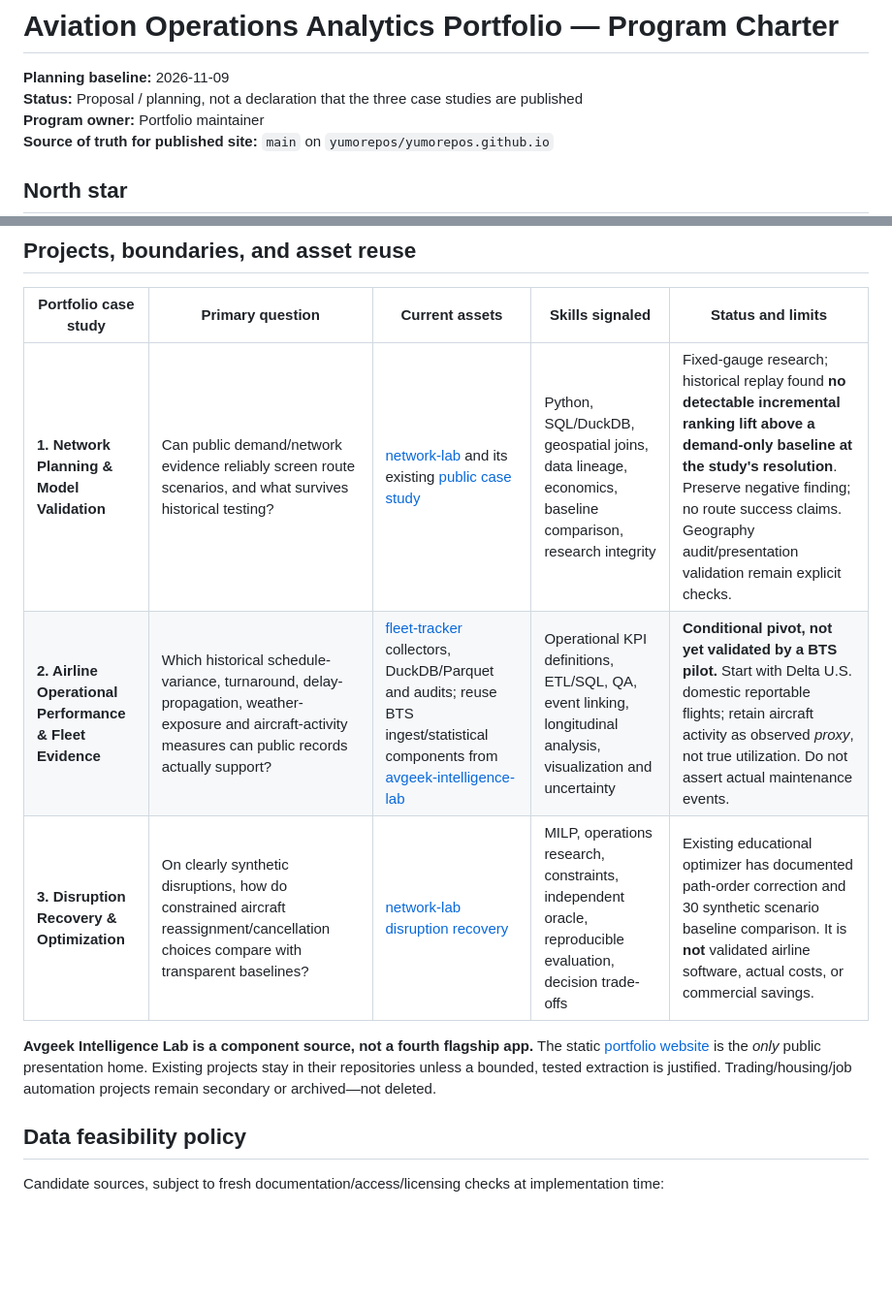
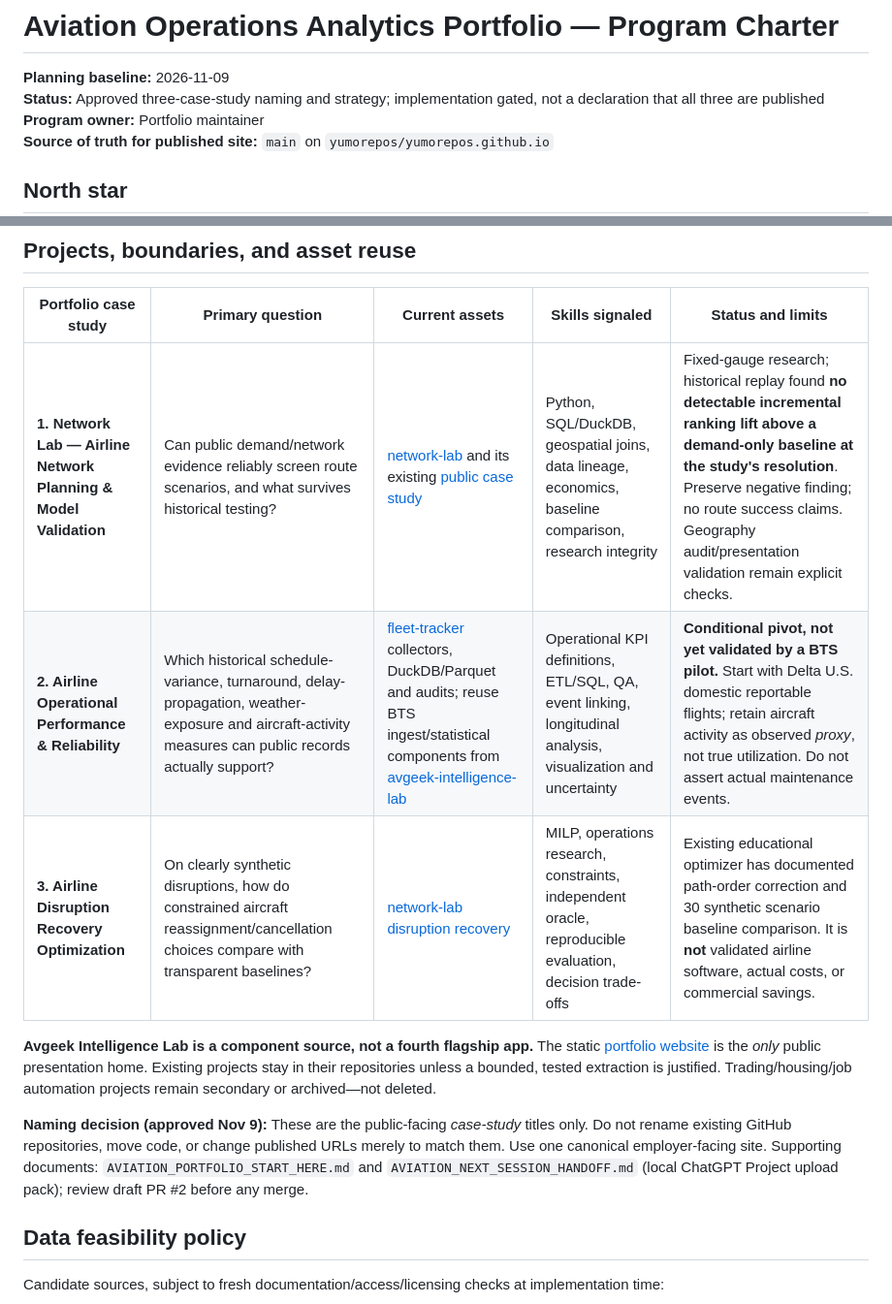
Before and after one commit to yumorepos/yumorepos.github.io, a Markdown page: docs/AVIATION_PORTFOLIO_PROGRAM.md, 2 parts joined by grey strips. Shown at 97% size. Rendered like a GitHub page; blank space fills up the shorter version.

Commit message:
docs: record approved aviation case-study names and evidence gates

```diff
--- a/docs/AVIATION_PORTFOLIO_PROGRAM.md
+++ b/docs/AVIATION_PORTFOLIO_PROGRAM.md
@@ -1,6 +1,6 @@
 # Aviation Operations Analytics Portfolio — Program Charter
 **Planning baseline:** 2026-11-09
-**Status:** Proposal / planning, not a declaration that the three case studies are published
+**Status:** Approved three-case-study naming and strategy; implementation gated, not a declaration that all three are published
 **Program owner:** Portfolio maintainer
 **Source of truth for published site:** `main` on `yumorepos/yumorepos.github.io`
 
@@ -14,11 +14,13 @@ Five hours per week is the *planning capacity*, not a deadline guarantee. Avoid
 
 | Portfolio case study | Primary question | Current assets | Skills signaled | Status and limits |
 | --- | --- | --- | --- | --- |
-| **1. Network Planning & Model Validation** | Can public demand/network evidence reliably screen route scenarios, and what survives historical testing? | [network-lab](https://github.com/yumorepos/network-lab) and its existing [public case study](https://yumorepos.github.io/network-lab.html) | Python, SQL/DuckDB, geospatial joins, data lineage, economics, baseline comparison, research integrity | Fixed-gauge research; historical replay found **no detectable incremental ranking lift above a demand-only baseline at the study's resolution**. Preserve negative finding; no route success claims. Geography audit/presentation validation remain explicit checks. |
-| **2. Airline Operational Performance & Fleet Evidence** | Which historical schedule-variance, turnaround, delay-propagation, weather-exposure and aircraft-activity measures can public records actually support? | [fleet-tracker](https://github.com/yumorepos/fleet-tracker) collectors, DuckDB/Parquet and audits; reuse BTS ingest/statistical components from [avgeek-intelligence-lab](https://github.com/yumorepos/avgeek-intelligence-lab) | Operational KPI definitions, ETL/SQL, QA, event linking, longitudinal analysis, visualization and uncertainty | **Conditional pivot, not yet validated by a BTS pilot.** Start with Delta U.S. domestic reportable flights; retain aircraft activity as observed *proxy*, not true utilization. Do not assert actual maintenance events. |
-| **3. Disruption Recovery & Optimization** | On clearly synthetic disruptions, how do constrained aircraft reassignment/cancellation choices compare with transparent baselines? | [network-lab disruption recovery](https://github.com/yumorepos/network-lab/blob/main/experiments/disruption_recovery/README.md) | MILP, operations research, constraints, independent oracle, reproducible evaluation, decision trade-offs | Existing educational optimizer has documented path-order correction and 30 synthetic scenario baseline comparison. It is **not** validated airline software, actual costs, or commercial savings. |
+| **1. Network Lab — Airline Network Planning & Model Validation** | Can public demand/network evidence reliably screen route scenarios, and what survives historical testing? | [network-lab](https://github.com/yumorepos/network-lab) and its existing [public case study](https://yumorepos.github.io/network-lab.html) | Python, SQL/DuckDB, geospatial joins, data lineage, economics, baseline comparison, research integrity | Fixed-gauge research; historical replay found **no detectable incremental ranking lift above a demand-only baseline at the study's resolution**. Preserve negative finding; no route success claims. Geography audit/presentation validation remain explicit checks. |
+| **2. Airline Operational Performance & Reliability** | Which historical schedule-variance, turnaround, delay-propagation, weather-exposure and aircraft-activity measures can public records actually support? | [fleet-tracker](https://github.com/yumorepos/fleet-tracker) collectors, DuckDB/Parquet and audits; reuse BTS ingest/statistical components from [avgeek-intelligence-lab](https://github.com/yumorepos/avgeek-intelligence-lab) | Operational KPI definitions, ETL/SQL, QA, event linking, longitudinal analysis, visualization and uncertainty | **Conditional pivot, not yet validated by a BTS pilot.** Start with Delta U.S. domestic reportable flights; retain aircraft activity as observed *proxy*, not true utilization. Do not assert actual maintenance events. |
+| **3. Airline Disruption Recovery Optimization** | On clearly synthetic disruptions, how do constrained aircraft reassignment/cancellation choices compare with transparent baselines? | [network-lab disruption recovery](https://github.com/yumorepos/network-lab/blob/main/experiments/disruption_recovery/README.md) | MILP, operations research, constraints, independent oracle, reproducible evaluation, decision trade-offs | Existing educational optimizer has documented path-order correction and 30 synthetic scenario baseline comparison. It is **not** validated airline software, actual costs, or commercial savings. |
 
 **Avgeek Intelligence Lab is a component source, not a fourth flagship app.** The static [portfolio website](https://yumorepos.github.io/) is the *only* public presentation home. Existing projects stay in their repositories unless a bounded, tested extraction is justified. Trading/housing/job automation projects remain secondary or archived—not deleted.
+
+**Naming decision (approved Nov 9):** These are the public-facing *case-study* titles only. Do not rename existing GitHub repositories, move code, or change published URLs merely to match them. Use one canonical employer-facing site. Supporting documents: `AVIATION_PORTFOLIO_START_HERE.md` and `AVIATION_NEXT_SESSION_HANDOFF.md` (local ChatGPT Project upload pack); review draft PR #2 before any merge.
 
 ## Data feasibility policy
 
```
